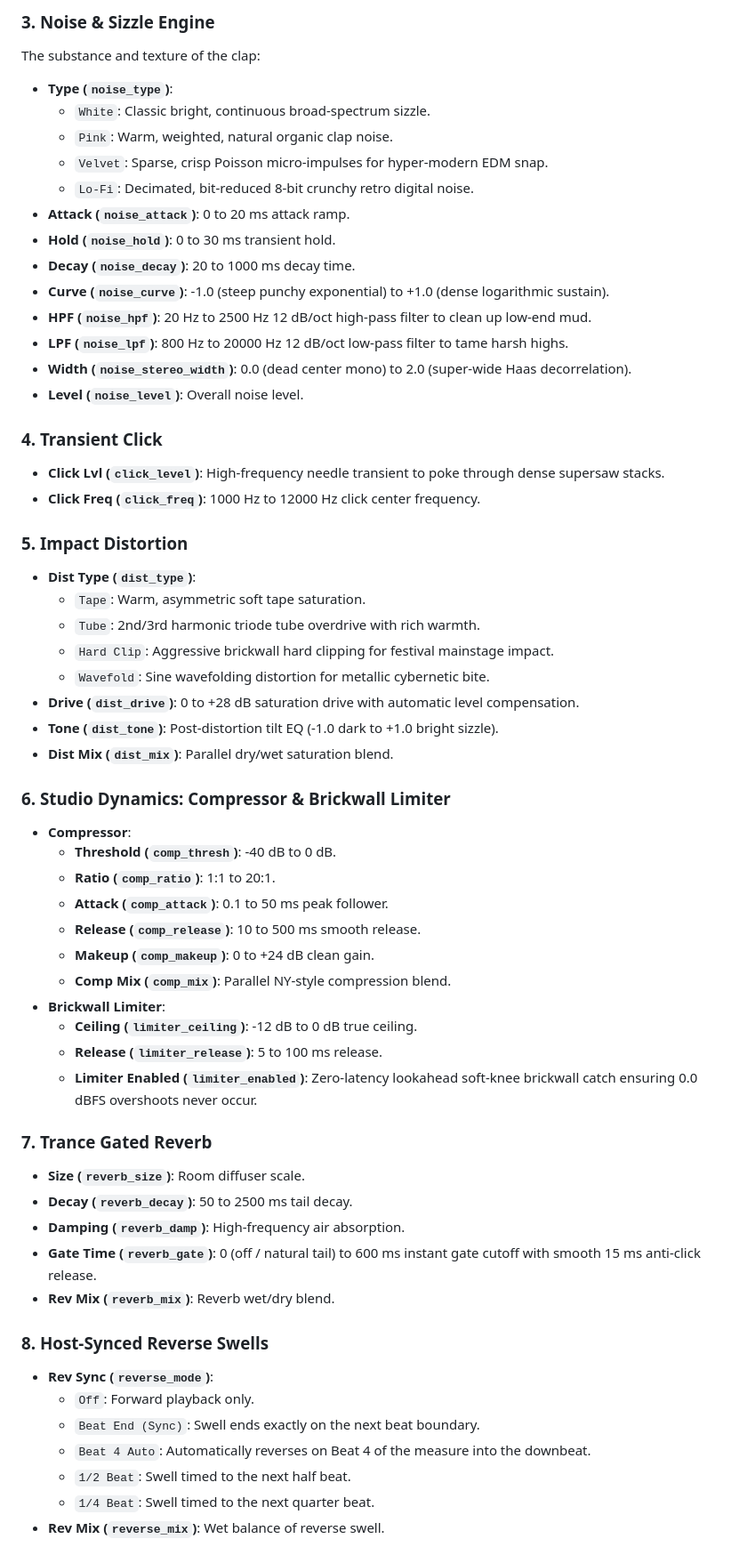
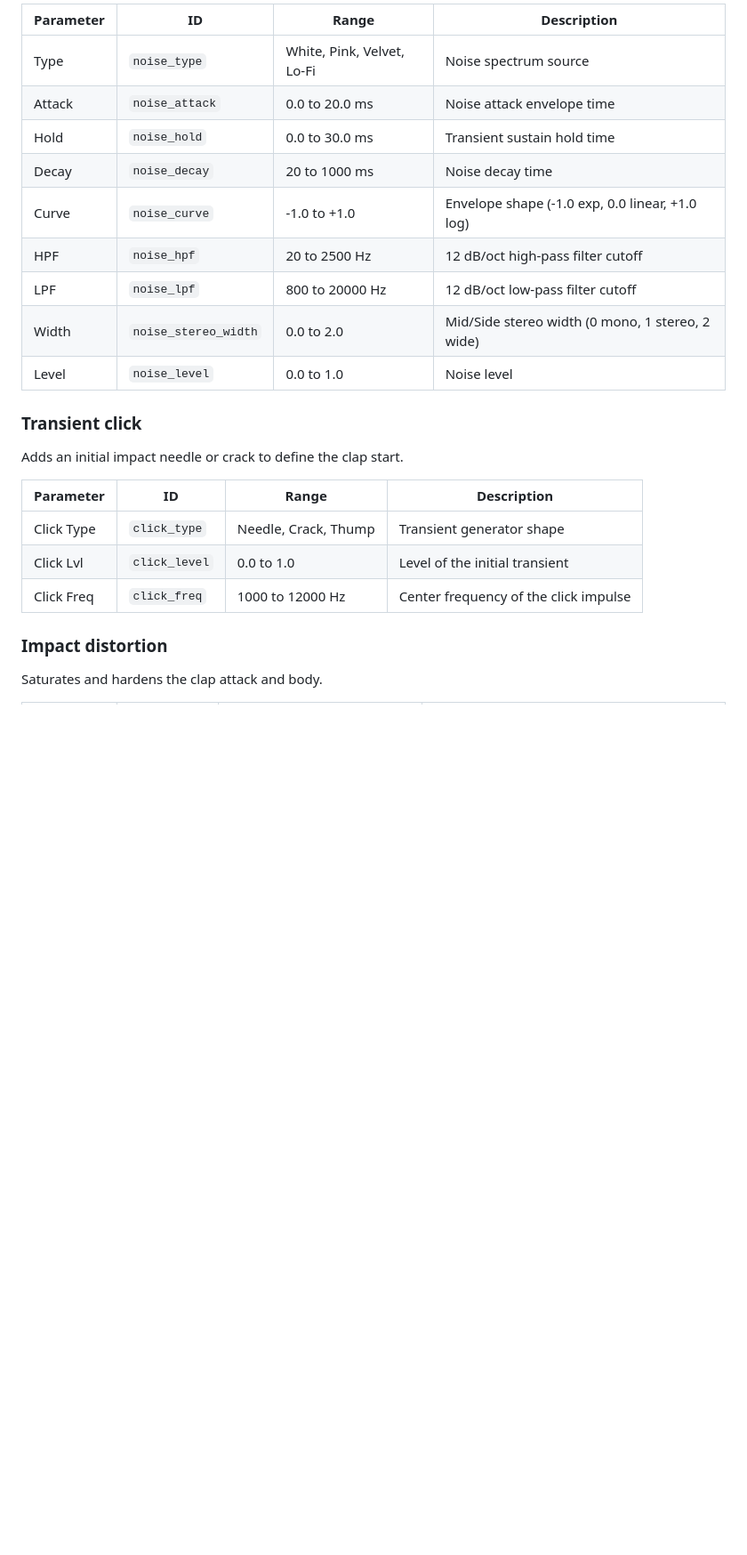
Before and after one commit to alanmarcero/openClapper, a Markdown page: README.md, the part around one of its changes. Shown at 89% size. Rendered like a GitHub page; blank space fills up the shorter version.

```diff
--- a/README.md
+++ b/README.md
@@ -47,60 +48,27 @@ Injects musical punch, harmonic bite, and chest thump into the clap:
 
-### 3. Noise & Sizzle Engine
-The substance and texture of the clap:
-- **Type (`noise_type`)**:
-  - `White`: Classic bright, continuous broad-spectrum sizzle.
-  - `Pink`: Warm, weighted, natural organic clap noise.
-  - `Velvet`: Sparse, crisp Poisson micro-impulses for hyper-modern EDM snap.
-  - `Lo-Fi`: Decimated, bit-reduced 8-bit crunchy retro digital noise.
-- **Attack (`noise_attack`)**: 0 to 20 ms attack ramp.
-- **Hold (`noise_hold`)**: 0 to 30 ms transient hold.
-- **Decay (`noise_decay`)**: 20 to 1000 ms decay time.
-- **Curve (`noise_curve`)**: -1.0 (steep punchy exponential) to +1.0 (dense logarithmic sustain).
-- **HPF (`noise_hpf`)**: 20 Hz to 2500 Hz 12 dB/oct high-pass filter to clean up low-end mud.
-- **LPF (`noise_lpf`)**: 800 Hz to 20000 Hz 12 dB/oct low-pass filter to tame harsh highs.
-- **Width (`noise_stereo_width`)**: 0.0 (dead center mono) to 2.0 (super-wide Haas decorrelation).
-- **Level (`noise_level`)**: Overall noise level.
+| Parameter | ID | Range | Description |
+|---|---|---|---|
+| Type | `noise_type` | White, Pink, Velvet, Lo-Fi | Noise spectrum source |
+| Attack | `noise_attack` | 0.0 to 20.0 ms | Noise attack envelope time |
+| Hold | `noise_hold` | 0.0 to 30.0 ms | Transient sustain hold time |
+| Decay | `noise_decay` | 20 to 1000 ms | Noise decay time |
+| Curve | `noise_curve` | -1.0 to +1.0 | Envelope shape (-1.0 exp, 0.0 linear, +1.0 log) |
+| HPF | `noise_hpf` | 20 to 2500 Hz | 12 dB/oct high-pass filter cutoff |
+| LPF | `noise_lpf` | 800 to 20000 Hz | 12 dB/oct low-pass filter cutoff |
+| Width | `noise_stereo_width` | 0.0 to 2.0 | Mid/Side stereo width (0 mono, 1 stereo, 2 wide) |
+| Level | `noise_level` | 0.0 to 1.0 | Noise level |
 
-### 4. Transient Click
-- **Click Lvl (`click_level`)**: High-frequency needle transient to poke through dense supersaw stacks.
-- **Click Freq (`click_freq`)**: 1000 Hz to 12000 Hz click center frequency.
+### Transient click
 
-### 5. Impact Distortion
-- **Dist Type (`dist_type`)**:
-  - `Tape`: Warm, asymmetric soft tape saturation.
-  - `Tube`: 2nd/3rd harmonic triode tube overdrive with rich warmth.
-  - `Hard Clip`: Aggressive brickwall hard clipping for festival mainstage impact.
-  - `Wavefold`: Sine wavefolding distortion for metallic cybernetic bite.
-- **Drive (`dist_drive`)**: 0 to +28 dB saturation drive with automatic level compensation.
-- **Tone (`dist_tone`)**: Post-distortion tilt EQ (-1.0 dark to +1.0 bright sizzle).
-- **Dist Mix (`dist_mix`)**: Parallel dry/wet saturation blend.
+Adds an initial impact needle or crack to define the clap start.
 
-### 6. Studio Dynamics: Compressor & Brickwall Limiter
-- **Compressor**:
-  - **Threshold (`comp_thresh`)**: -40 dB to 0 dB.
-  - **Ratio (`comp_ratio`)**: 1:1 to 20:1.
-  - **Attack (`comp_attack`)**: 0.1 to 50 ms peak follower.
-  - **Release (`comp_release`)**: 10 to 500 ms smooth release.
-  - **Makeup (`comp_makeup`)**: 0 to +24 dB clean gain.
-  - **Comp Mix (`comp_mix`)**: Parallel NY-style compression blend.
-- **Brickwall Limiter**:
-  - **Ceiling (`limiter_ceiling`)**: -12 dB to 0 dB true ceiling.
-  - **Release (`limiter_release`)**: 5 to 100 ms release.
-  - **Limiter Enabled (`limiter_enabled`)**: Zero-latency lookahead soft-knee brickwall catch ensuring 0.0 dBFS overshoots never occur.
+| Parameter | ID | Range | Description |
+|---|---|---|---|
+| Click Type | `click_type` | Needle, Crack, Thump | Transient generator shape |
+| Click Lvl | `click_level` | 0.0 to 1.0 | Level of the initial transient |
+| Click Freq | `click_freq` | 1000 to 12000 Hz | Center frequency of the click impulse |
 
-### 7. Trance Gated Reverb
-- **Size (`reverb_size`)**: Room diffuser scale.
-- **Decay (`reverb_decay`)**: 50 to 2500 ms tail decay.
-- **Damping (`reverb_damp`)**: High-frequency air absorption.
-- **Gate Time (`reverb_gate`)**: 0 (off / natural tail) to 600 ms instant gate cutoff with smooth 15 ms anti-click release.
-- **Rev Mix (`reverb_mix`)**: Reverb wet/dry blend.
+### Impact distortion
 
-### 8. Host-Synced Reverse Swells
-- **Rev Sync (`reverse_mode`)**:
-  - `Off`: Forward playback only.
-  - `Beat End (Sync)`: Swell ends exactly on the next beat boundary.
-  - `Beat 4 Auto`: Automatically reverses on Beat 4 of the measure into the downbeat.
-  - `1/2 Beat`: Swell timed to the next half beat.
-  - `1/4 Beat`: Swell timed to the next quarter beat.
-- **Rev Mix (`reverse_mix`)**: Wet balance of reverse swell.
+Saturates and hardens the clap attack and body.
 
```
Also changed, not shown: other parts of README.md (+127 -94 lines), assets/openClapper-screenshot.png (added), 13 other files.
